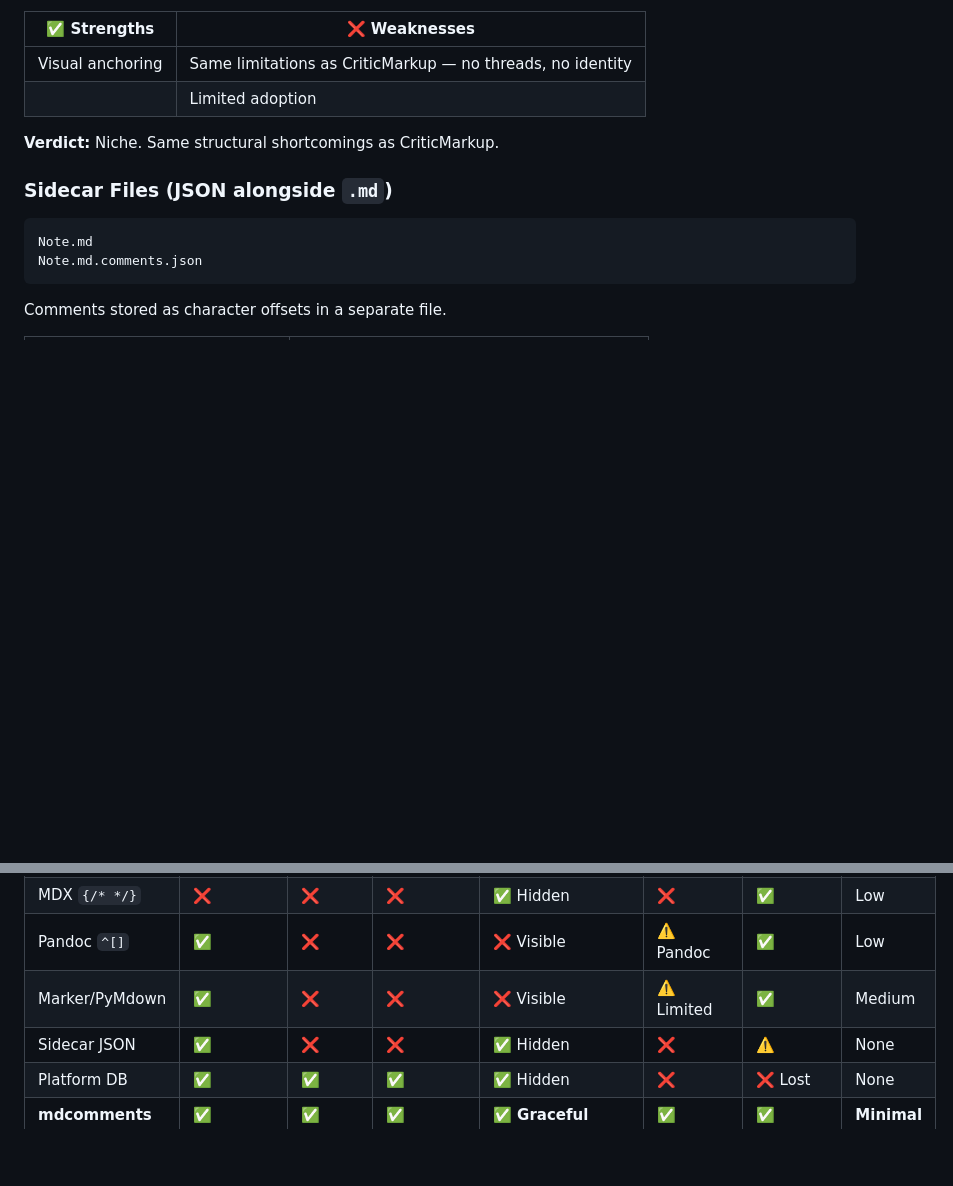
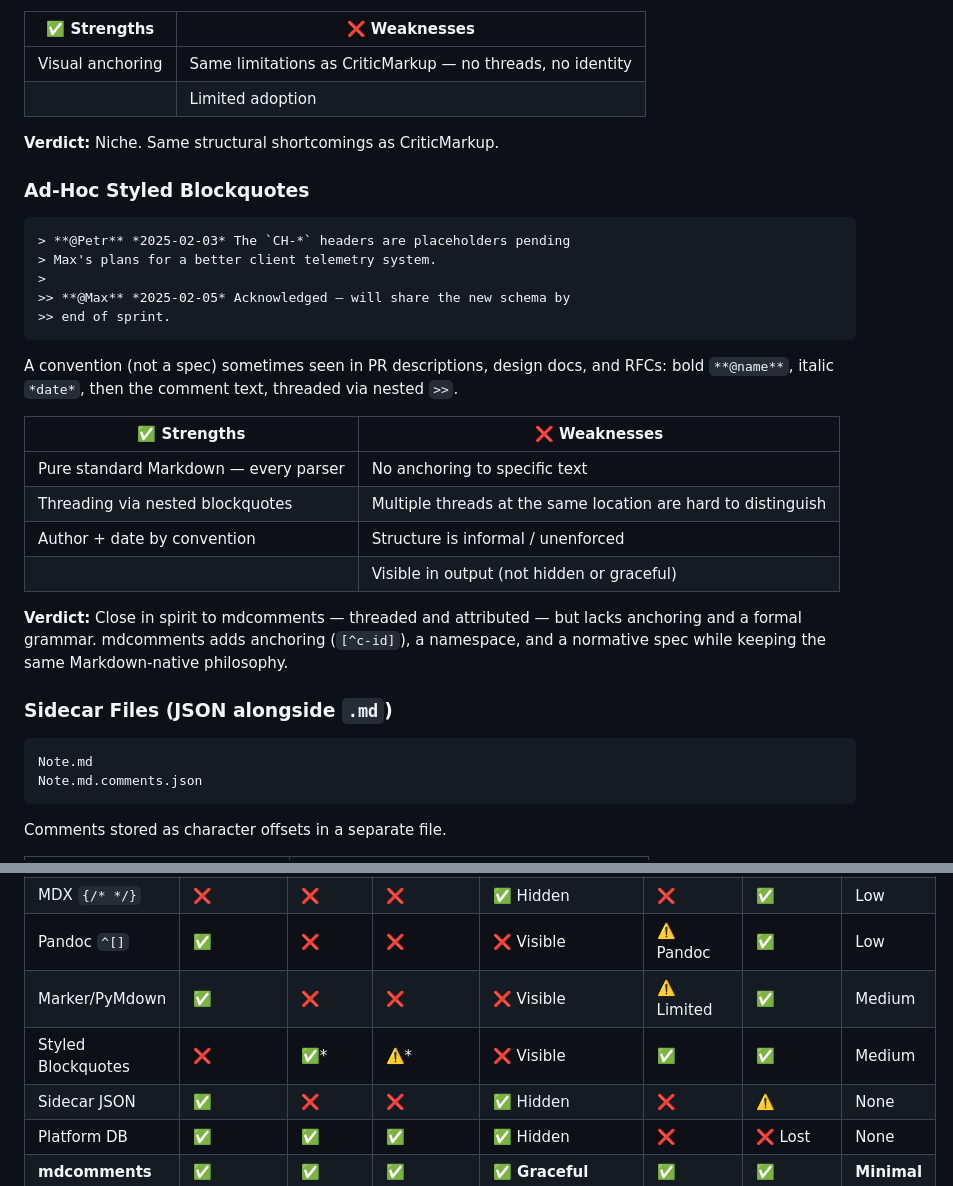
Before and after one commit to petrroll/mdcomments, a Markdown page: rationale.md, 2 parts joined by grey strips. Drawn GitHub-style; blank space fills up the shorter version.

````diff
--- a/rationale.md
+++ b/rationale.md
@@ -150,6 +150,27 @@ Overlaps with CriticMarkup; uses `{== ==}` for highlighting.
 
 **Verdict:** Niche. Same structural shortcomings as CriticMarkup.
 
+### Ad-Hoc Styled Blockquotes
+
+```markdown
+> **@Petr** *2025-02-03* The `CH-*` headers are placeholders pending
+> Max's plans for a better client telemetry system.
+>
+>> **@Max** *2025-02-05* Acknowledged — will share the new schema by
+>> end of sprint.
+```
+
+A convention (not a spec) sometimes seen in PR descriptions, design docs, and RFCs: bold `**@name**`, italic `*date*`, then the comment text, threaded via nested `>>`.
+
+| ✅ Strengths | ❌ Weaknesses |
+|---|---|
+| Pure standard Markdown — every parser | No anchoring to specific text |
+| Threading via nested blockquotes | Multiple threads at the same location are hard to distinguish |
+| Author + date by convention | Structure is informal / unenforced |
+| | Visible in output (not hidden or graceful) |
+
+**Verdict:** Close in spirit to mdcomments — threaded and attributed — but lacks anchoring and a formal grammar. mdcomments adds anchoring (`[^c-id]`), a namespace, and a normative spec while keeping the same Markdown-native philosophy.
+
 ### Sidecar Files (JSON alongside `.md`)
 
 ```
@@ -192,6 +213,7 @@ Full Google Docs–style comment UIs, but comments live in the platform's databa
 | MDX `{/* */}` | ❌ | ❌ | ❌ | ✅ Hidden | ❌ | ✅ | Low |
 | Pandoc `^[]` | ✅ | ❌ | ❌ | ❌ Visible | ⚠️ Pandoc | ✅ | Low |
 | Marker/PyMdown | ✅ | ❌ | ❌ | ❌ Visible | ⚠️ Limited | ✅ | Medium |
+| Styled Blockquotes | ❌ | ✅* | ⚠️* | ❌ Visible | ✅ | ✅ | Medium |
 | Sidecar JSON | ✅ | ❌ | ❌ | ✅ Hidden | ❌ | ⚠️ | None |
 | Platform DB | ✅ | ✅ | ✅ | ✅ Hidden | ❌ | ❌ Lost | None |
 | **mdcomments** | **✅** | **✅** | **✅** | **✅ Graceful** | **✅** | **✅** | **Minimal** |
````
Also changed, not shown: overview.md (+31 -4 lines).
